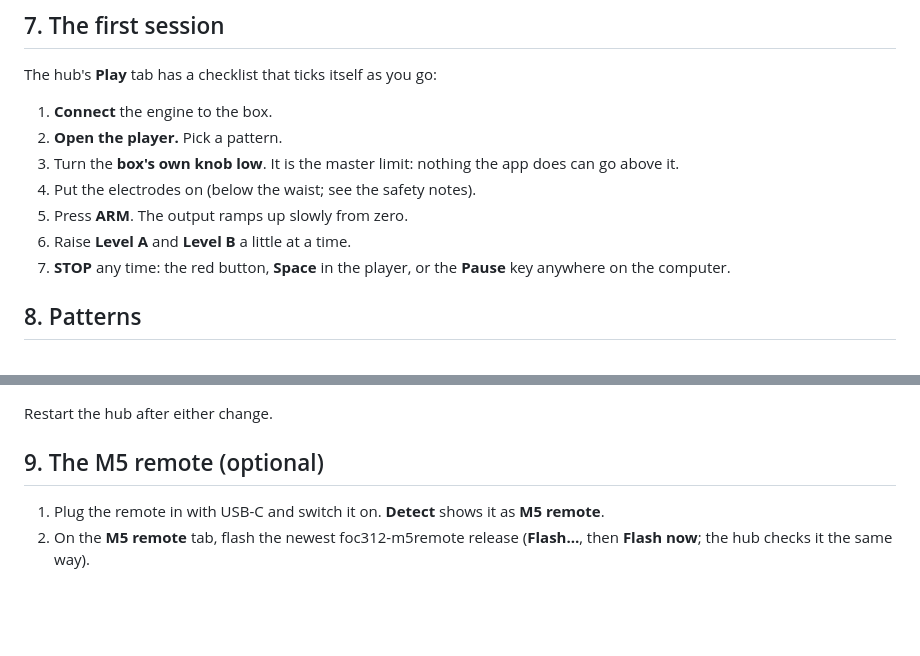
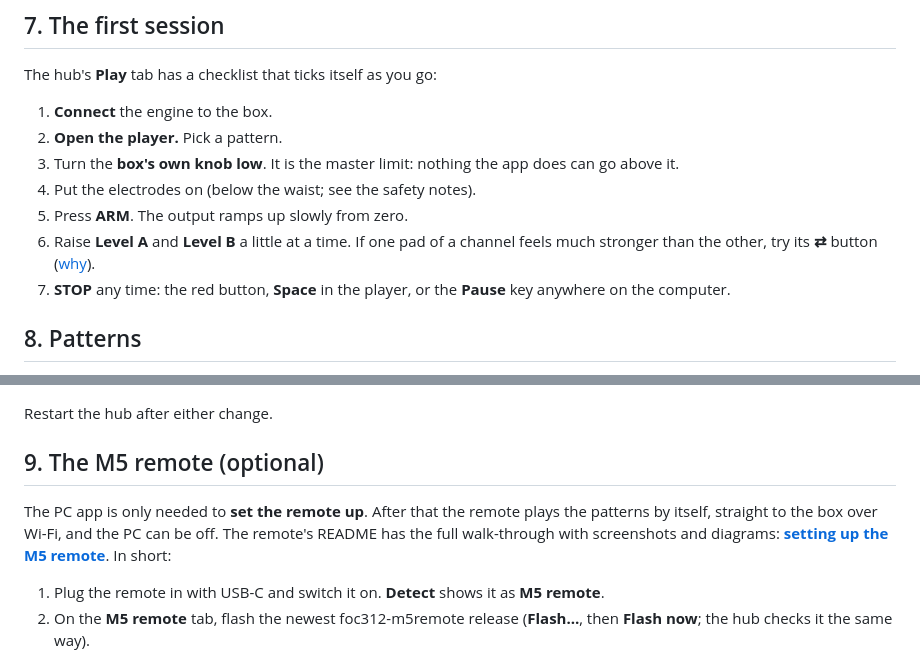
Before and after one commit to plastim/foc312-engine, a Markdown page: INSTALL.md, 2 parts joined by grey strips. GitHub-like rendering; blank space fills up the shorter version.

```diff
--- a/INSTALL.md
+++ b/INSTALL.md
@@ -107,7 +107,8 @@ The hub's **Play** tab has a checklist that ticks itself as you go:
 3. Turn the **box's own knob low**. It is the master limit: nothing the app does can go above it.
 4. Put the electrodes on (below the waist; see the safety notes).
 5. Press **ARM**. The output ramps up slowly from zero.
-6. Raise **Level A** and **Level B** a little at a time.
+6. Raise **Level A** and **Level B** a little at a time. If one pad of a channel feels much stronger than the
+   other, try its **⇄** button ([why](README.md#why-flip-the-polarity--a--b)).
 7. **STOP** any time: the red button, **Space** in the player, or the **Pause** key anywhere on the computer.
 
 ## 8. Patterns
@@ -136,6 +137,10 @@ Out of the box the player has the PlaStim routines. Two more groups need files y
 Restart the hub after either change.
 
 ## 9. The M5 remote (optional)
+
+The PC app is only needed to **set the remote up**. After that the remote plays the patterns by itself, straight to
+the box over Wi-Fi, and the PC can be off. The remote's README has the full walk-through with screenshots and
+diagrams: **[setting up the M5 remote](https://github.com/plastim/foc312-m5remote#setting-it-up)**. In short:
 
 1. Plug the remote in with USB-C and switch it on. **Detect** shows it as **M5 remote**.
 2. On the **M5 remote** tab, flash the newest foc312-m5remote release (**Flash…**, then **Flash now**; the hub
```
Also changed, not shown: README.md (+13 -0 lines).
